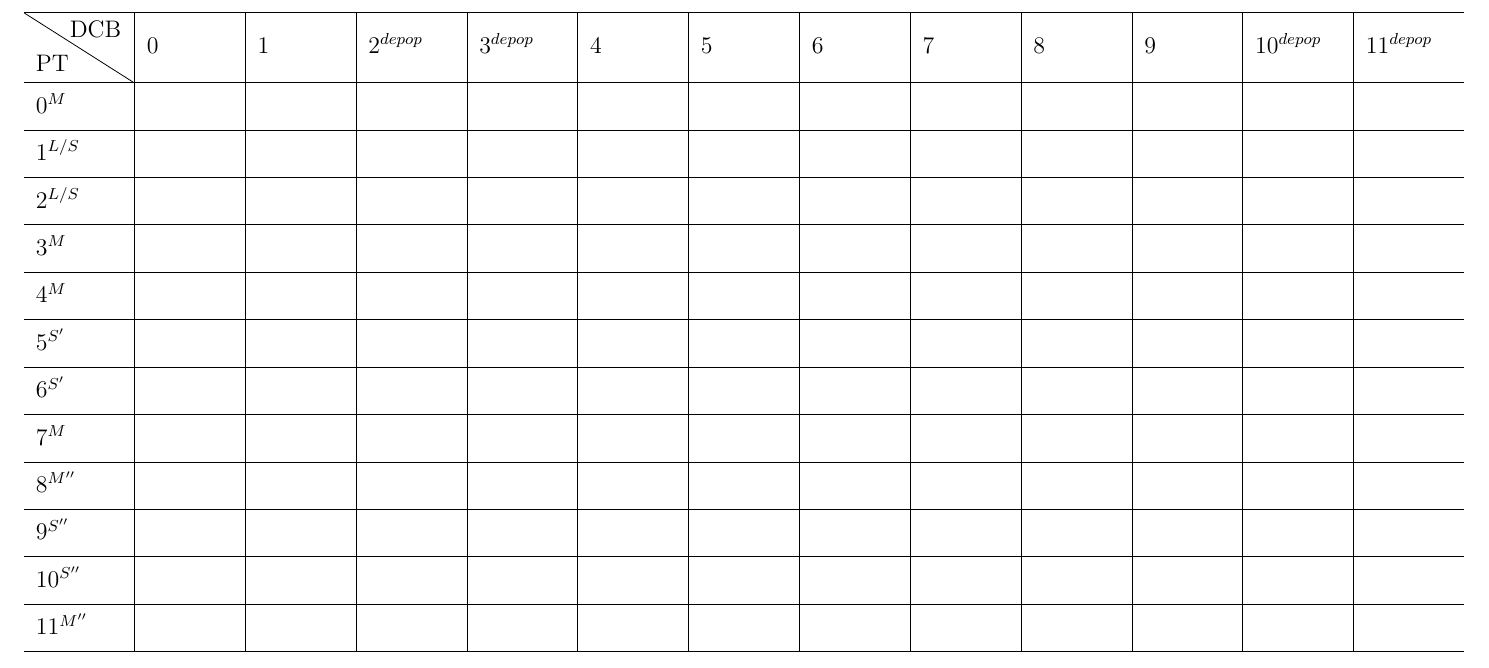
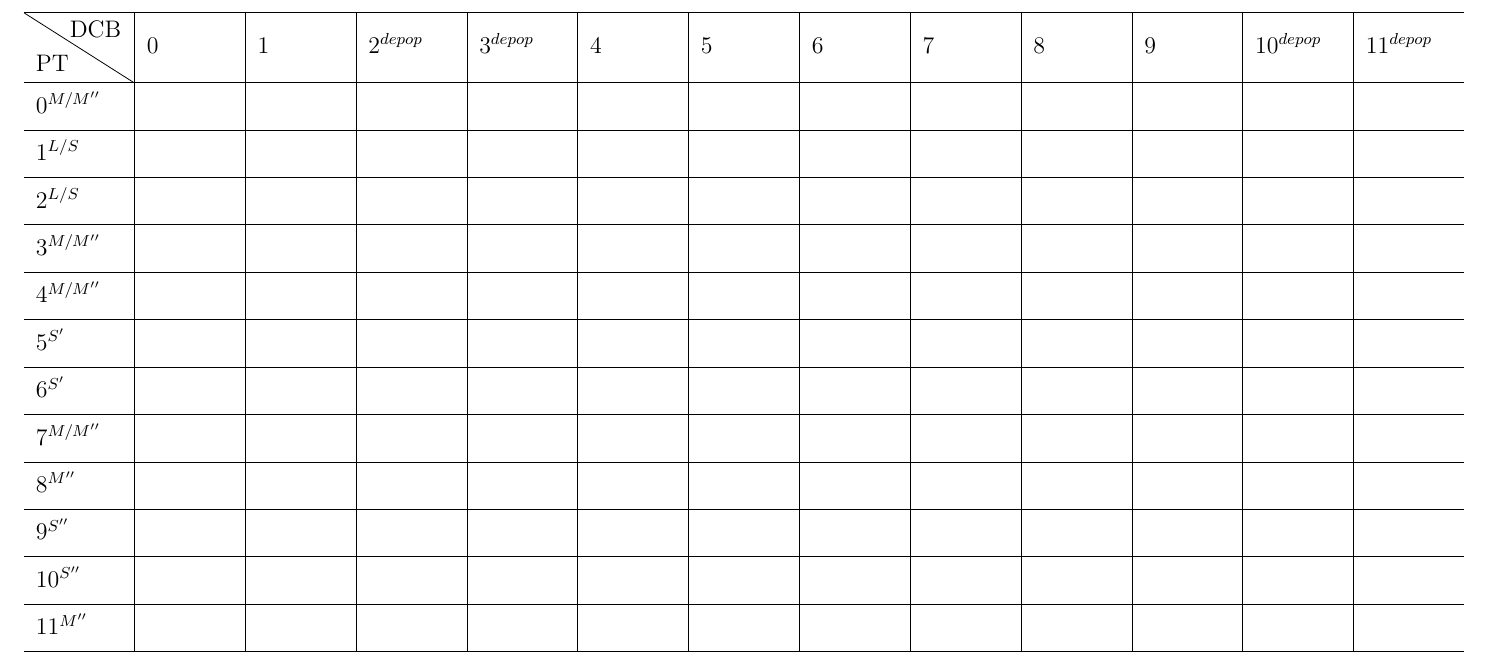
Before and after one commit to ZishuoYang/UT-Backplane-mapping, a LaTeX document (input/backplane_mapping_helper.tex): part of the page, cut so that both start at the same text. Compiled offline with pdfLaTeX.

Commit message:
Add depopulation conditions.

```diff
--- a/input/backplane_mapping_helper.tex
+++ b/input/backplane_mapping_helper.tex
@@ -16,19 +16,19 @@
     \hline
     \diagbox[innerwidth=3.64em]{PT}{DCB}
        & 0 & 1 & 2$^{depop}$ & 3$^{depop}$ & 4 & 5 & 6 & 7 & 8 & 9 &
-         10$^{depop}$ & 11$^{depop}$  \bigstrut \\ \hline
-    0$^{M}$    & & & & & & & & & & & & \bigstrut \\ \hline
-    1$^{L/S}$  & & & & & & & & & & & & \bigstrut \\ \hline
-    2$^{L/S}$  & & & & & & & & & & & & \bigstrut \\ \hline
-    3$^{M}$    & & & & & & & & & & & & \bigstrut \\ \hline
-    4$^{M}$    & & & & & & & & & & & & \bigstrut \\ \hline
-    5$^{S'}$   & & & & & & & & & & & & \bigstrut \\ \hline
-    6$^{S'}$   & & & & & & & & & & & & \bigstrut \\ \hline
-    7$^{M}$    & & & & & & & & & & & & \bigstrut \\ \hline
-    8$^{M''}$  & & & & & & & & & & & & \bigstrut \\ \hline
-    9$^{S''}$  & & & & & & & & & & & & \bigstrut \\ \hline
-    10$^{S''}$ & & & & & & & & & & & & \bigstrut \\ \hline
-    11$^{M''}$ & & & & & & & & & & & & \bigstrut \\ \hline
+         10$^{depop}$ & 11$^{depop}$    \bigstrut \\ \hline
+    0$^{M/M''}$ & & & & & & & & & & & & \bigstrut \\ \hline
+    1$^{L/S}$   & & & & & & & & & & & & \bigstrut \\ \hline
+    2$^{L/S}$   & & & & & & & & & & & & \bigstrut \\ \hline
+    3$^{M/M''}$ & & & & & & & & & & & & \bigstrut \\ \hline
+    4$^{M/M''}$ & & & & & & & & & & & & \bigstrut \\ \hline
+    5$^{S'}$    & & & & & & & & & & & & \bigstrut \\ \hline
+    6$^{S'}$    & & & & & & & & & & & & \bigstrut \\ \hline
+    7$^{M/M''}$ & & & & & & & & & & & & \bigstrut \\ \hline
+    8$^{M''}$   & & & & & & & & & & & & \bigstrut \\ \hline
+    9$^{S''}$   & & & & & & & & & & & & \bigstrut \\ \hline
+    10$^{S''}$  & & & & & & & & & & & & \bigstrut \\ \hline
+    11$^{M''}$  & & & & & & & & & & & & \bigstrut \\ \hline
 \end{tabularx}
 \end{table}
 
```
Also changed, not shown: input/backplane_mapping_helper.pdf.
